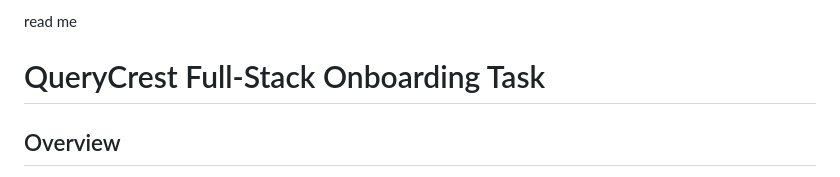
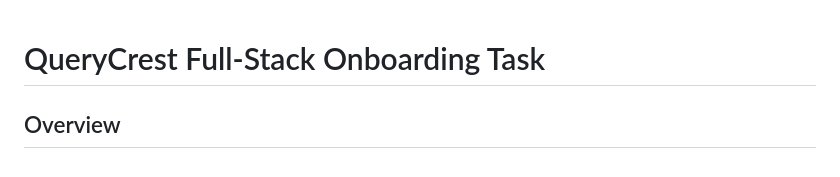
Before and after one commit to Khuloana/qc-onboarding-task, a Markdown page: README.md, the part around the change. Drawn GitHub-style.

Commit message:
Remove redundant 'read me' line from README

```diff
--- a/README.md
+++ b/README.md
@@ -1,5 +1,3 @@
-read me
-
 # QueryCrest Full-Stack Onboarding Task
 
 ## Overview
```
